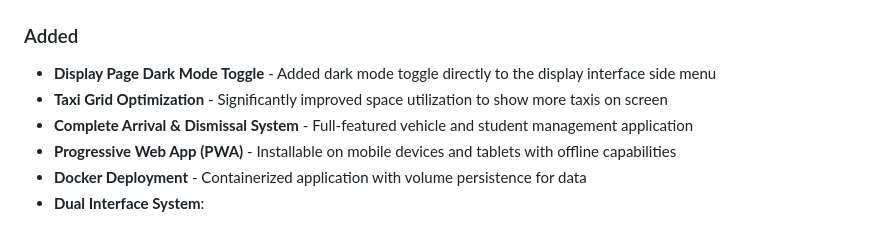
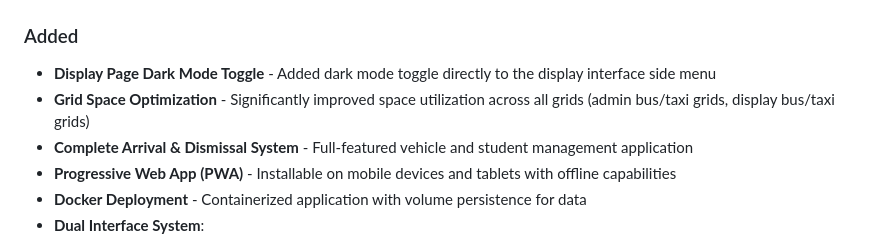
Before and after one commit to DPlazma/arrival-dismissal-system, a Markdown page: CHANGELOG.md, the part around the change. GitHub-like rendering.

Commit message:
Update changelog with comprehensive grid optimizations
- Documented admin page bus and taxi grid optimizations
- Added display page bus grid improvements
- Comprehensive space utilization enhancements across all interfaces

```diff
--- a/CHANGELOG.md
+++ b/CHANGELOG.md
@@ -11,7 +11,7 @@ and this project adheres to [Semantic Versioning](https://semver.org/spec/v2.0.0
 
 ### Added
 - **Display Page Dark Mode Toggle** - Added dark mode toggle directly to the display interface side menu
-- **Taxi Grid Optimization** - Significantly improved space utilization to show more taxis on screen
+- **Grid Space Optimization** - Significantly improved space utilization across all grids (admin bus/taxi grids, display bus/taxi grids)
 - **Complete Arrival & Dismissal System** - Full-featured vehicle and student management application
 - **Progressive Web App (PWA)** - Installable on mobile devices and tablets with offline capabilities
 - **Docker Deployment** - Containerized application with volume persistence for data
```
